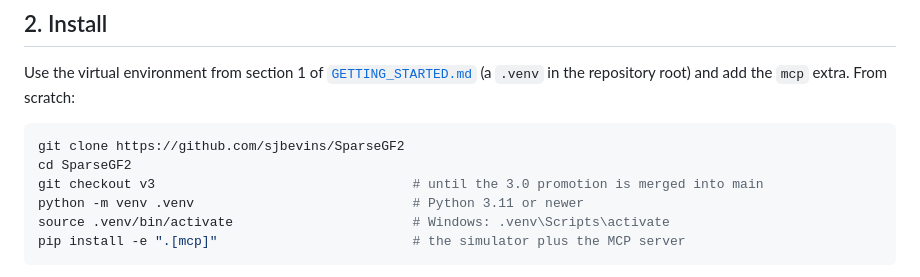
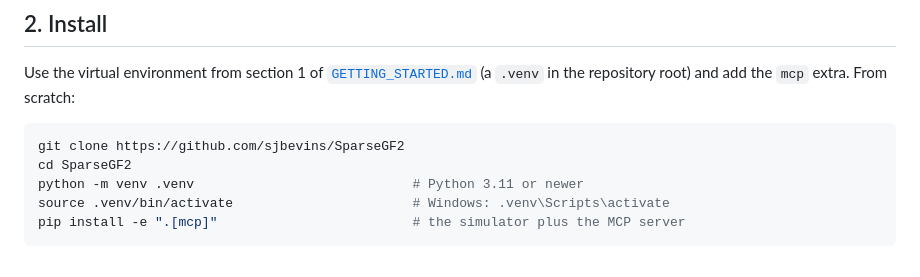
Before and after one commit to sjbevins/SparseGF2, a Markdown page: docs/MCP_GETTING_STARTED.md, the part around the change. Drawn GitHub-style.

````diff
--- a/docs/MCP_GETTING_STARTED.md
+++ b/docs/MCP_GETTING_STARTED.md
@@ -83,7 +83,6 @@ Use the virtual environment from section 1 of [`GETTING_STARTED.md`](GETTING_STA
 ```sh
 git clone https://github.com/sjbevins/SparseGF2
 cd SparseGF2
-git checkout v3                                 # until the 3.0 promotion is merged into main
 python -m venv .venv                            # Python 3.11 or newer
 source .venv/bin/activate                       # Windows: .venv\Scripts\activate
 pip install -e ".[mcp]"                         # the simulator plus the MCP server
````
Also changed, not shown: README.md (+0 -1 lines), docs/GETTING_STARTED.md (+0 -1 lines).
